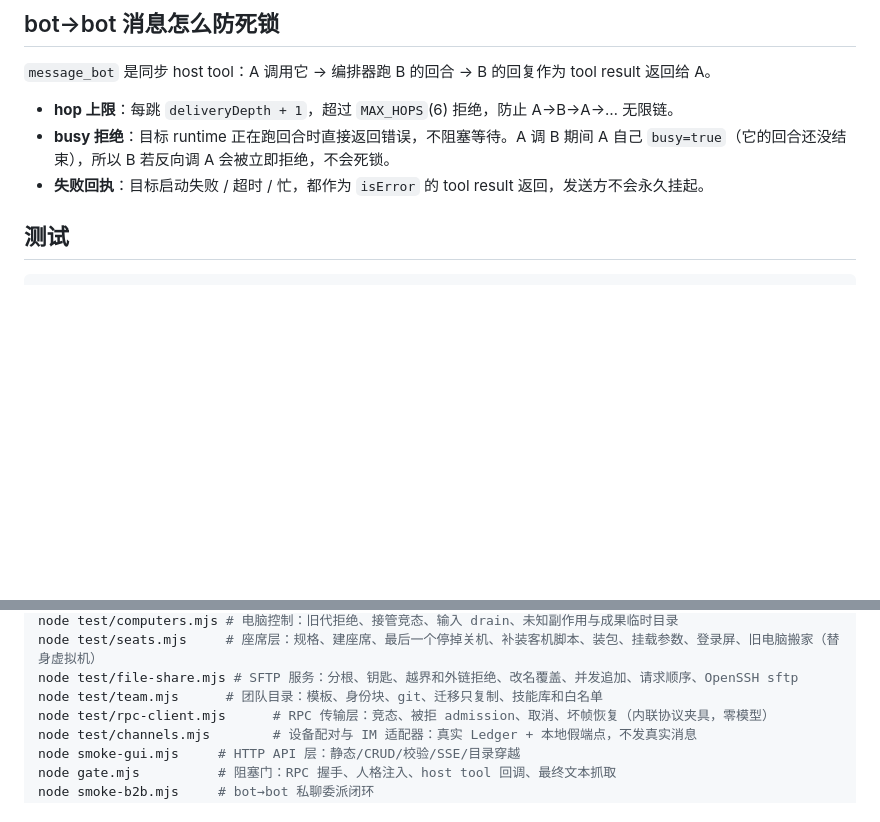
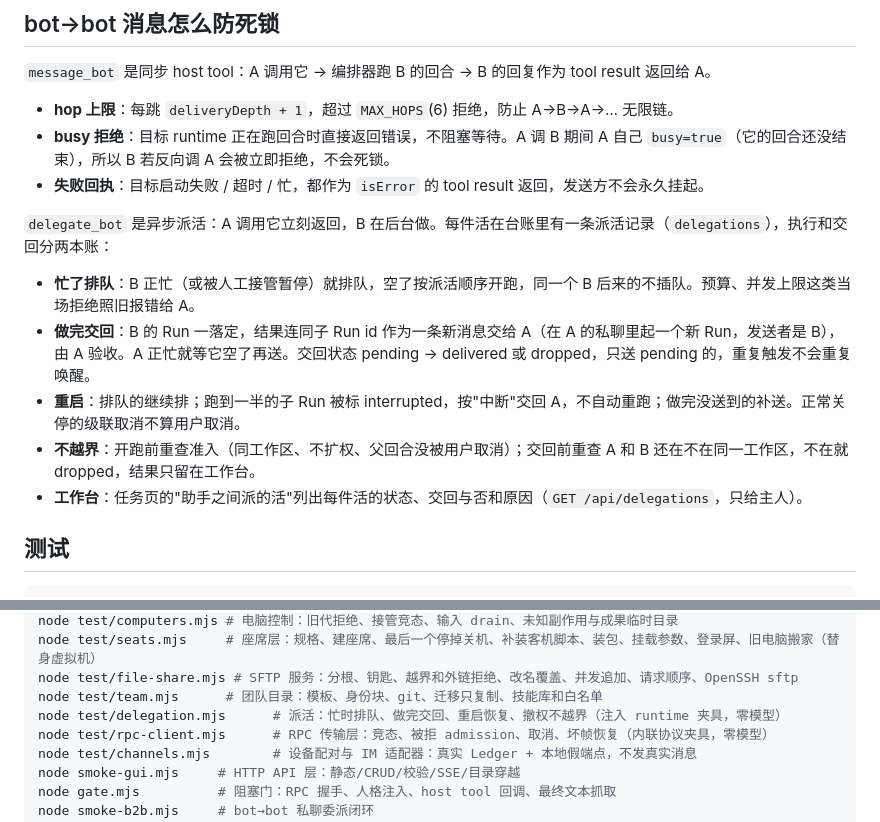
Before and after one commit to jryang1997/omp-bot, a Markdown page: README.md, 2 parts joined by grey strips. Rendered like a GitHub page; blank space fills up the shorter version.

Commit message:
docs(moat): 01 README 派活段、CHANGELOG 派活条目、关票

````diff
--- a/README.md
+++ b/README.md
@@ -281,6 +281,14 @@ Cua SDK 为 MIT，官方镜像中的 `cua-spacesd` 为 FSL-1.1-MIT，QEMU 保留
 - **busy 拒绝**：目标 runtime 正在跑回合时直接返回错误，不阻塞等待。A 调 B 期间 A 自己 `busy=true`（它的回合还没结束），所以 B 若反向调 A 会被立即拒绝，不会死锁。
 - **失败回执**：目标启动失败 / 超时 / 忙，都作为 `isError` 的 tool result 返回，发送方不会永久挂起。
 
+`delegate_bot` 是异步派活：A 调用它立刻返回，B 在后台做。每件活在台账里有一条派活记录（`delegations`），执行和交回分两本账：
+
+- **忙了排队**：B 正忙（或被人工接管暂停）就排队，空了按派活顺序开跑，同一个 B 后来的不插队。预算、并发上限这类当场拒绝照旧报错给 A。
+- **做完交回**：B 的 Run 一落定，结果连同子 Run id 作为一条新消息交给 A（在 A 的私聊里起一个新 Run，发送者是 B），由 A 验收。A 正忙就等它空了再送。交回状态 pending → delivered 或 dropped，只送 pending 的，重复触发不会重复唤醒。
+- **重启**：排队的继续排；跑到一半的子 Run 被标 interrupted，按"中断"交回 A，不自动重跑；做完没送到的补送。正常关停的级联取消不算用户取消。
+- **不越界**：开跑前重查准入（同工作区、不扩权、父回合没被用户取消）；交回前重查 A 和 B 还在不在同一工作区，不在就 dropped，结果只留在工作台。
+- **工作台**：任务页的"助手之间派的活"列出每件活的状态、交回与否和原因（`GET /api/delegations`，只给主人）。
+
 ## 测试
 
 ```sh
@@ -297,6 +305,7 @@ node test/computers.mjs # 电脑控制：旧代拒绝、接管竞态、输入 dr
 node test/seats.mjs     # 座席层：规格、建座席、最后一个停掉关机、补装客机脚本、装包、挂载参数、登录屏、旧电脑搬家（替身虚拟机）
 node test/file-share.mjs # SFTP 服务：分根、钥匙、越界和外链拒绝、改名覆盖、并发追加、请求顺序、OpenSSH sftp
 node test/team.mjs      # 团队目录：模板、身份块、git、迁移只复制、技能库和白名单
+node test/delegation.mjs      # 派活：忙时排队、做完交回、重启恢复、撤权不越界（注入 runtime 夹具，零模型）
 node test/rpc-client.mjs      # RPC 传输层：竞态、被拒 admission、取消、坏帧恢复（内联协议夹具，零模型）
 node test/channels.mjs        # 设备配对与 IM 适配器：真实 Ledger + 本地假端点，不发真实消息
 node smoke-gui.mjs     # HTTP API 层：静态/CRUD/校验/SSE/目录穿越
````
Also changed, not shown: CHANGELOG.md (+8 -0 lines), 1 other file.
